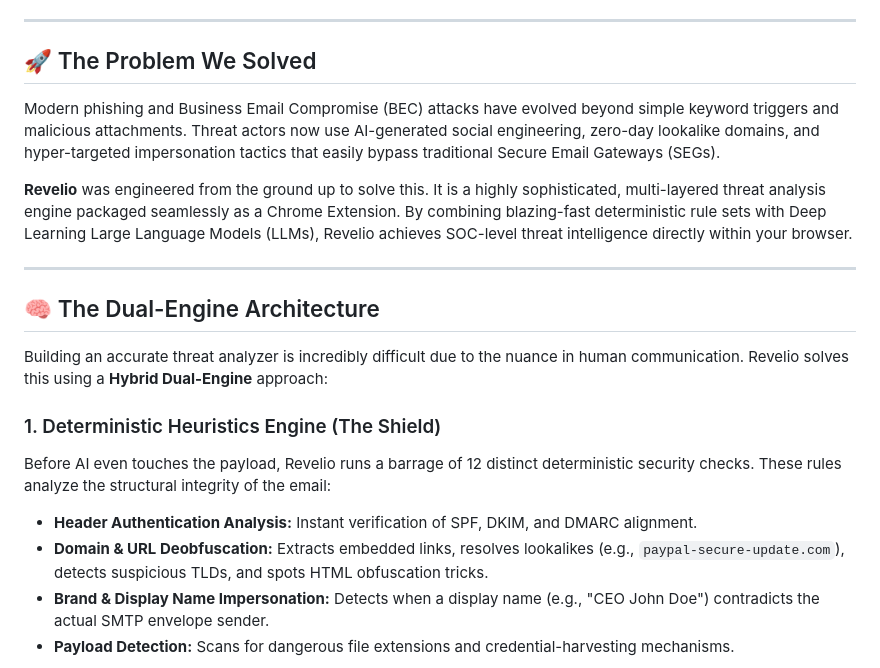
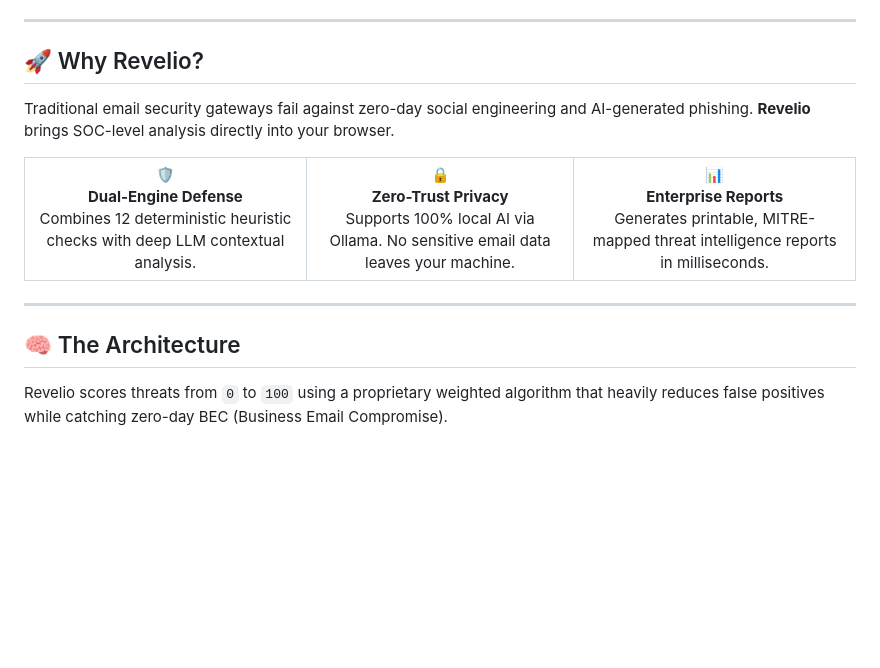
Before and after one commit to DiptanshuDhawan/Revelio, a Markdown page: README.md, the part around one of its changes. Rendered like a GitHub page; blank space fills up the shorter version.

```diff
--- a/README.md
+++ b/README.md
@@ -12,20 +10,23 @@
 
 ---
 
-## 🚀 The Problem We Solved
-Modern phishing and Business Email Compromise (BEC) attacks have evolved beyond simple keyword triggers and malicious attachments. Threat actors now use AI-generated social engineering, zero-day lookalike domains, and hyper-targeted impersonation tactics that easily bypass traditional Secure Email Gateways (SEGs).
+## 🚀 Why Revelio?
 
-**Revelio** was engineered from the ground up to solve this. It is a highly sophisticated, multi-layered threat analysis engine packaged seamlessly as a Chrome Extension. By combining blazing-fast deterministic rule sets with Deep Learning Large Language Models (LLMs), Revelio achieves SOC-level threat intelligence directly within your browser.
+Traditional email security gateways fail against zero-day social engineering and AI-generated phishing. **Revelio** brings SOC-level analysis directly into your browser.
+
+<div align="center">
+  <table>
+    <tr>
+      <td align="center">🛡️<br/><b>Dual-Engine Defense</b><br/>Combines 12 deterministic heuristic checks with deep LLM contextual analysis.</td>
+      <td align="center">🔒<br/><b>Zero-Trust Privacy</b><br/>Supports 100% local AI via Ollama. No sensitive email data leaves your machine.</td>
+      <td align="center">📊<br/><b>Enterprise Reports</b><br/>Generates printable, MITRE-mapped threat intelligence reports in milliseconds.</td>
+    </tr>
+  </table>
+</div>
 
 ---
 
-## 🧠 The Dual-Engine Architecture
-Building an accurate threat analyzer is incredibly difficult due to the nuance in human communication. Revelio solves this using a **Hybrid Dual-Engine** approach:
+## 🧠 The Architecture
 
-### 1. Deterministic Heuristics Engine (The Shield)
-Before AI even touches the payload, Revelio runs a barrage of 12 distinct deterministic security checks. These rules analyze the structural integrity of the email:
-*   **Header Authentication Analysis:** Instant verification of SPF, DKIM, and DMARC alignment.
-*   **Domain & URL Deobfuscation:** Extracts embedded links, resolves lookalikes (e.g., `paypal-secure-update.com`), detects suspicious TLDs, and spots HTML obfuscation tricks.
-*   **Brand & Display Name Impersonation:** Detects when a display name (e.g., "CEO John Doe") contradicts the actual SMTP envelope sender.
-*   **Payload Detection:** Scans for dangerous file extensions and credential-harvesting mechanisms.
+Revelio scores threats from `0` to `100` using a proprietary weighted algorithm that heavily reduces false positives while catching zero-day BEC (Business Email Compromise).
 
```
Also changed, not shown: other parts of README.md (+52 -53 lines).
